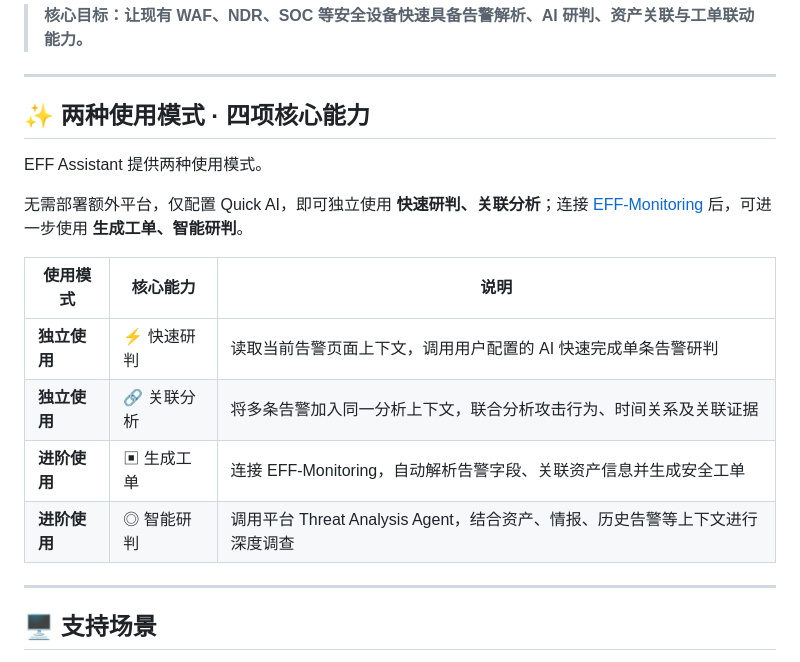
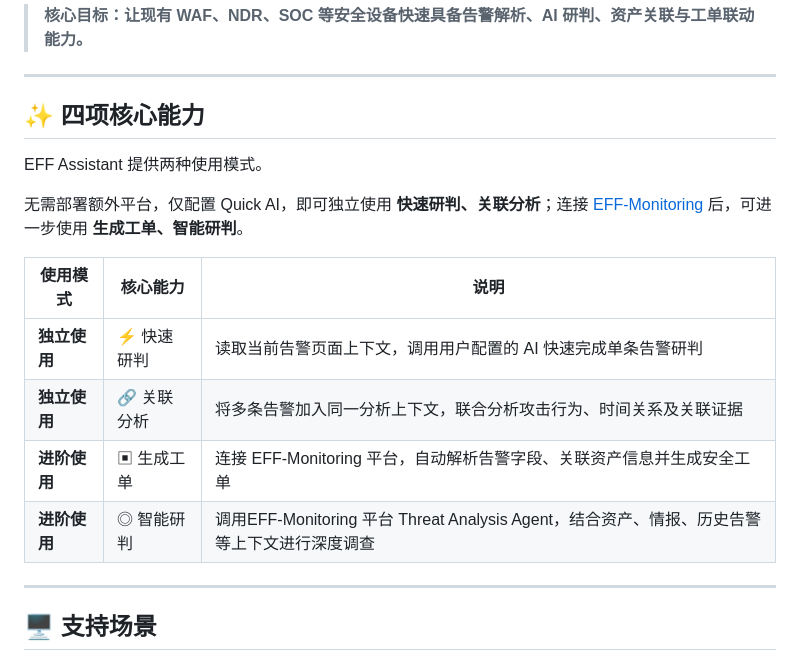
Before and after one commit to Fausto-404/EFF-Assistant, a Markdown page: README.md, the part around one of its changes. Rendered like a GitHub page.

```diff
--- a/README.md
+++ b/README.md
@@ -30,7 +30,7 @@ EFF Assistant 是一款面向安全运营人员的 Chrome / Edge 浏览器扩展
 
 ---
 
-## ✨ 两种使用模式 · 四项核心能力
+## ✨ 四项核心能力
 
 EFF Assistant 提供两种使用模式。
 
@@ -40,8 +40,8 @@ EFF Assistant 提供两种使用模式。
 | --- | --- | --- |
 | **独立使用** | ⚡ 快速研判 | 读取当前告警页面上下文，调用用户配置的 AI 快速完成单条告警研判 |
 | **独立使用** | 🔗 关联分析 | 将多条告警加入同一分析上下文，联合分析攻击行为、时间关系及关联证据 |
-| **进阶使用** | ▣ 生成工单 | 连接 EFF-Monitoring，自动解析告警字段、关联资产信息并生成安全工单 |
-| **进阶使用** | ◎ 智能研判 | 调用平台 Threat Analysis Agent，结合资产、情报、历史告警等上下文进行深度调查 |
+| **进阶使用** | ▣ 生成工单 | 连接 EFF-Monitoring 平台，自动解析告警字段、关联资产信息并生成安全工单 |
+| **进阶使用** | ◎ 智能研判 | 调用EFF-Monitoring 平台 Threat Analysis Agent，结合资产、情报、历史告警等上下文进行深度调查 |
 
 ---
 ## 🖥️ 支持场景
```
Also changed, not shown: other parts of README.md (+3 -4 lines).
